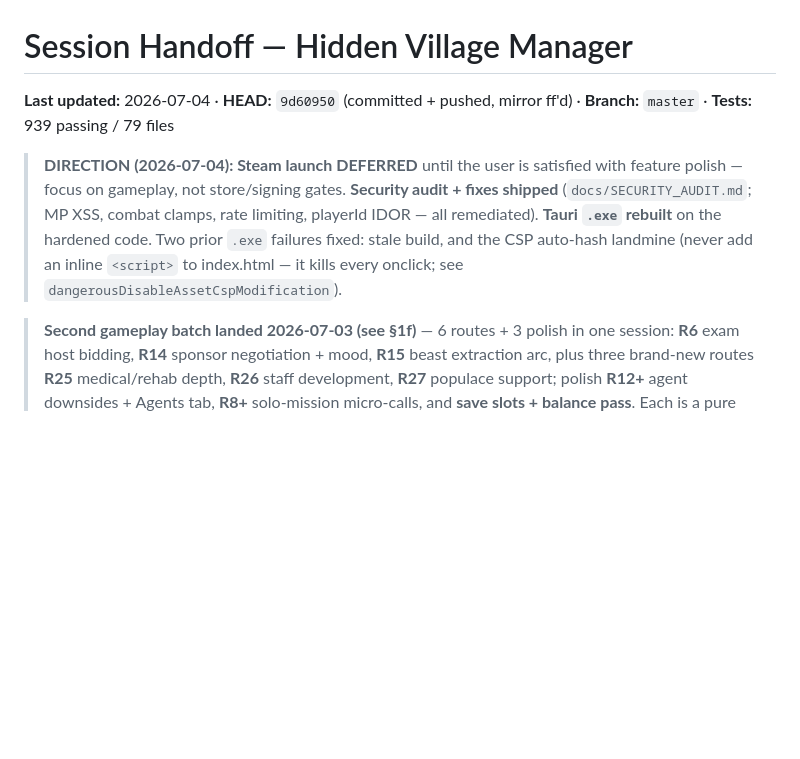
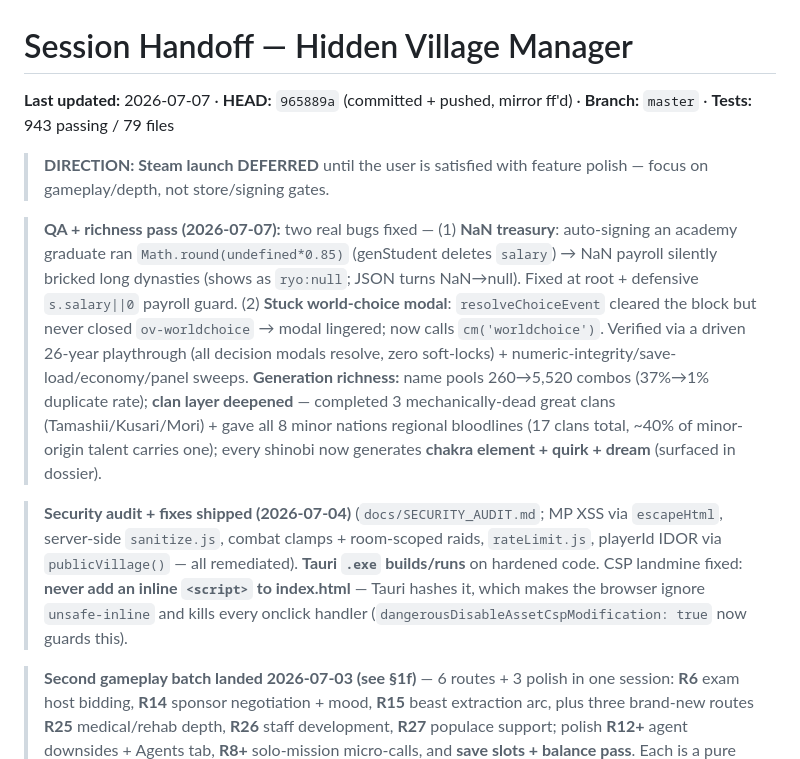
Before and after one commit to Darjo-clauder/hidden-village-manager, a Markdown page: docs/HANDOFF.md, the part around the change. GitHub-like rendering; blank space fills up the shorter version.

Commit message:
Handoff: record QA fixes + richness pass (HEAD 965889a, 943 tests)
Co-Authored-By: Claude Fable 5 <noreply@anthropic.com>

```diff
--- a/docs/HANDOFF.md
+++ b/docs/HANDOFF.md
@@ -1,8 +1,12 @@
 # Session Handoff — Hidden Village Manager
 
-**Last updated:** 2026-07-04 · **HEAD:** `9d60950` (committed + pushed, mirror ff'd) · **Branch:** `master` · **Tests:** 939 passing / 79 files
+**Last updated:** 2026-07-07 · **HEAD:** `965889a` (committed + pushed, mirror ff'd) · **Branch:** `master` · **Tests:** 943 passing / 79 files
 
-> **DIRECTION (2026-07-04): Steam launch DEFERRED** until the user is satisfied with feature polish — focus on gameplay, not store/signing gates. **Security audit + fixes shipped** (`docs/SECURITY_AUDIT.md`; MP XSS, combat clamps, rate limiting, playerId IDOR — all remediated). **Tauri `.exe` rebuilt** on the hardened code. Two prior `.exe` failures fixed: stale build, and the CSP auto-hash landmine (never add an inline `<script>` to index.html — it kills every onclick; see `dangerousDisableAssetCspModification`).
+> **DIRECTION: Steam launch DEFERRED** until the user is satisfied with feature polish — focus on gameplay/depth, not store/signing gates.
+
+> **QA + richness pass (2026-07-07):** two real bugs fixed — (1) **NaN treasury**: auto-signing an academy graduate ran `Math.round(undefined*0.85)` (genStudent deletes `salary`) → NaN payroll silently bricked long dynasties (shows as `ryo:null`; JSON turns NaN→null). Fixed at root + defensive `s.salary||0` payroll guard. (2) **Stuck world-choice modal**: `resolveChoiceEvent` cleared the block but never closed `ov-worldchoice` → modal lingered; now calls `cm('worldchoice')`. Verified via a driven 26-year playthrough (all decision modals resolve, zero soft-locks) + numeric-integrity/save-load/economy/panel sweeps. **Generation richness:** name pools 260→5,520 combos (37%→1% duplicate rate); **clan layer deepened** — completed 3 mechanically-dead great clans (Tamashii/Kusari/Mori) + gave all 8 minor nations regional bloodlines (17 clans total, ~40% of minor-origin talent carries one); every shinobi now generates **chakra element + quirk + dream** (surfaced in dossier).
+
+> **Security audit + fixes shipped (2026-07-04)** (`docs/SECURITY_AUDIT.md`; MP XSS via `escapeHtml`, server-side `sanitize.js`, combat clamps + room-scoped raids, `rateLimit.js`, playerId IDOR via `publicVillage()` — all remediated). **Tauri `.exe` builds/runs** on hardened code. CSP landmine fixed: **never add an inline `<script>` to index.html** — Tauri hashes it, which makes the browser ignore `unsafe-inline` and kills every onclick handler (`dangerousDisableAssetCspModification: true` now guards this).
 
 > **Second gameplay batch landed 2026-07-03 (see §1f)** — 6 routes + 3 polish in one session: **R6** exam host bidding, **R14** sponsor negotiation + mood, **R15** beast extraction arc, plus three brand-new routes **R25** medical/rehab depth, **R26** staff development, **R27** populace support; polish **R12+** agent downsides + Agents tab, **R8+** solo-mission micro-calls, and **save slots + balance pass**. Each is a pure tested module + panel wiring; live 24-month playthrough clean.
 
```
